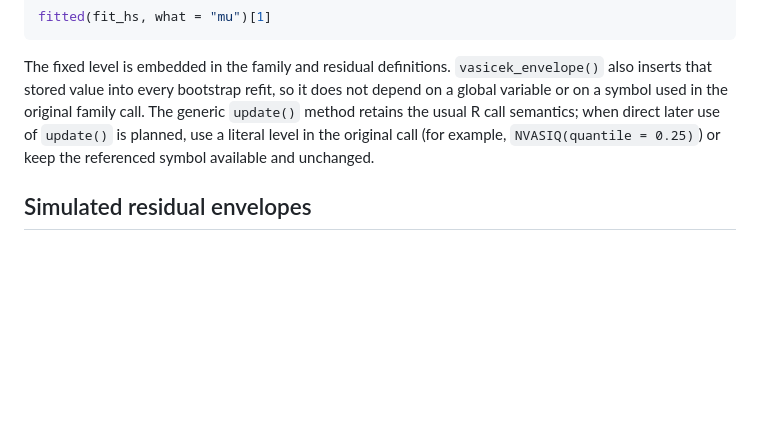
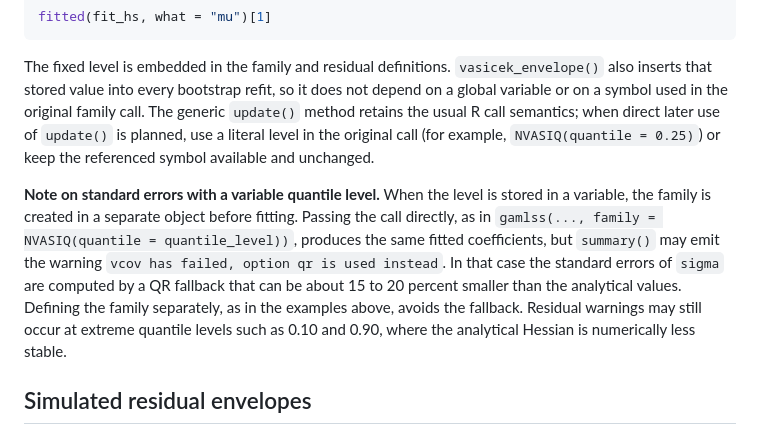
Before and after one commit to jmazucheli/vasicekreg, a Markdown page: README.md, the part around the change. Drawn GitHub-style; blank space fills up the shorter version.

Commit message:
Documenta fallback do vcov com quantile variavel

```diff
--- a/README.md
+++ b/README.md
@@ -385,6 +385,18 @@ when direct later use of `update()` is planned, use a literal level in the
 original call (for example, `NVASIQ(quantile = 0.25)`) or keep the referenced
 symbol available and unchanged.
 
+**Note on standard errors with a variable quantile level.** When the level is
+stored in a variable, the family is created in a separate object before
+fitting. Passing the call directly, as in
+`gamlss(..., family = NVASIQ(quantile = quantile_level))`, produces the same
+fitted coefficients, but `summary()` may emit the warning
+`vcov has failed, option qr is used instead`. In that case the standard errors
+of `sigma` are computed by a QR fallback that can be about 15 to 20 percent
+smaller than the analytical values. Defining the family separately, as in the
+examples above, avoids the fallback. Residual warnings may still occur at
+extreme quantile levels such as 0.10 and 0.90, where the analytical Hessian is
+numerically less stable.
+
 ## Simulated residual envelopes
 
 The function `vasicek_envelope()` constructs pointwise simulated envelopes
```
